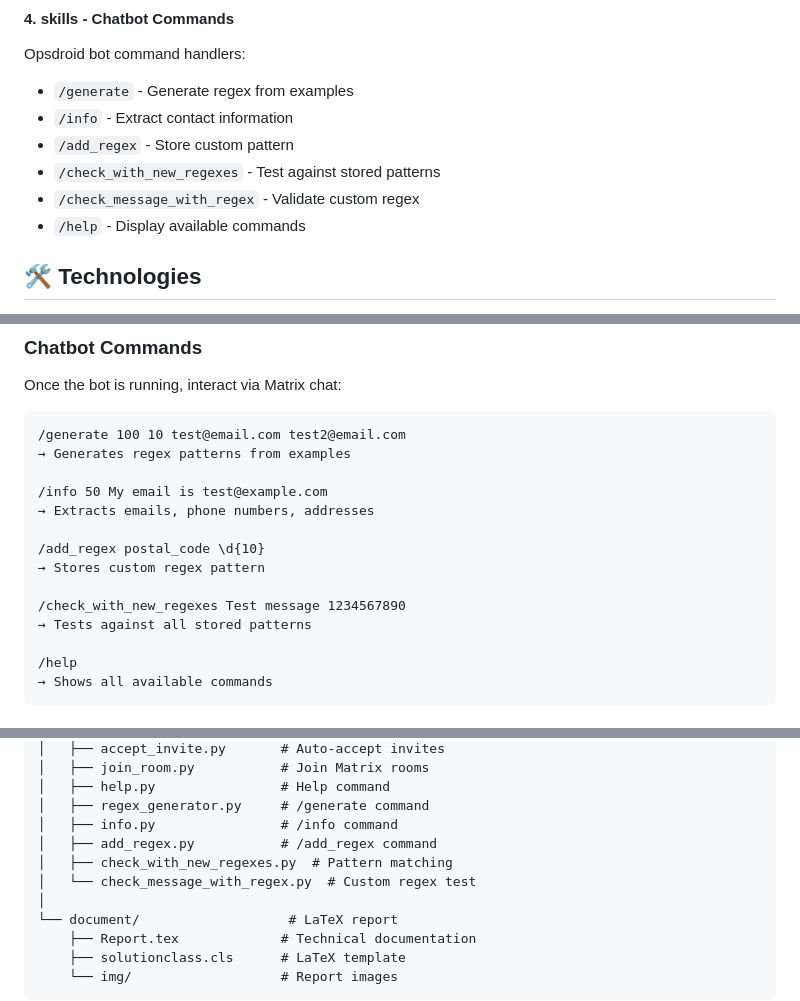
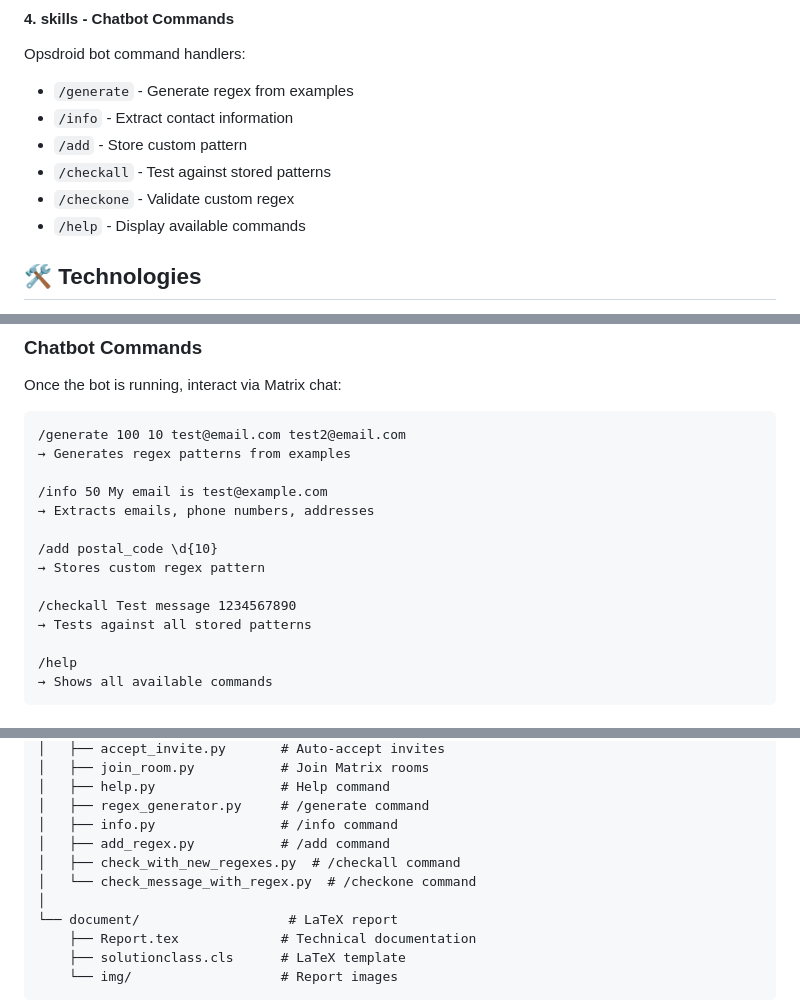
Before and after one commit to NLP-1403/HW2, a Markdown page: README.md, 3 parts joined by grey strips. GitHub-like rendering.

Commit message:
Fix command name inconsistencies in README documentation
Co-authored-by: IliaHashemiRad <86148606+IliaHashemiRad@users.noreply.github.com>

```diff
--- a/README.md
+++ b/README.md
@@ -94,9 +94,9 @@ SQLite-based management of custom regex patterns:
 Opsdroid bot command handlers:
 - `/generate` - Generate regex from examples
 - `/info` - Extract contact information
-- `/add_regex` - Store custom pattern
-- `/check_with_new_regexes` - Test against stored patterns
-- `/check_message_with_regex` - Validate custom regex
+- `/add` - Store custom pattern
+- `/checkall` - Test against stored patterns
+- `/checkone` - Validate custom regex
 - `/help` - Display available commands
 
 ## 🛠️ Technologies
@@ -193,10 +193,10 @@ Once the bot is running, interact via Matrix chat:
 /info 50 My email is test@example.com
 → Extracts emails, phone numbers, addresses
 
-/add_regex postal_code \d{10}
+/add postal_code \d{10}
 → Stores custom regex pattern
 
-/check_with_new_regexes Test message 1234567890
+/checkall Test message 1234567890
 → Tests against all stored patterns
 
 /help
@@ -240,9 +240,9 @@ HW2/
 │   ├── help.py                # Help command
 │   ├── regex_generator.py     # /generate command
 │   ├── info.py                # /info command
-│   ├── add_regex.py           # /add_regex command
-│   ├── check_with_new_regexes.py  # Pattern matching
-│   └── check_message_with_regex.py  # Custom regex test
+│   ├── add_regex.py           # /add command
+│   ├── check_with_new_regexes.py  # /checkall command
+│   └── check_message_with_regex.py  # /checkone command
 │
 └── document/                   # LaTeX report
     ├── Report.tex             # Technical documentation
```
